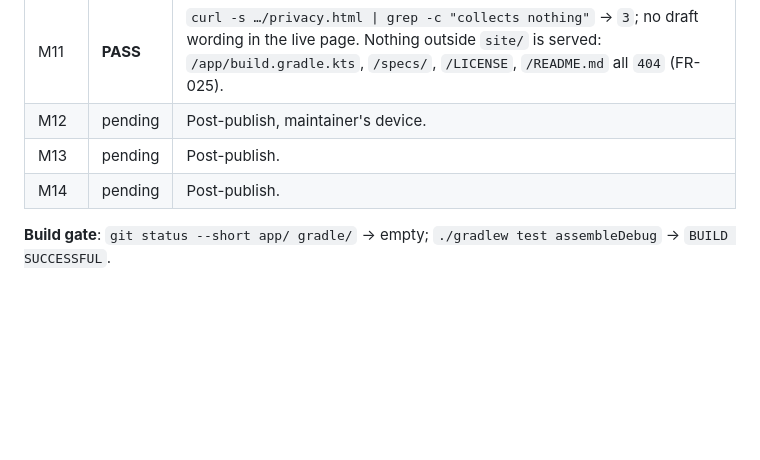
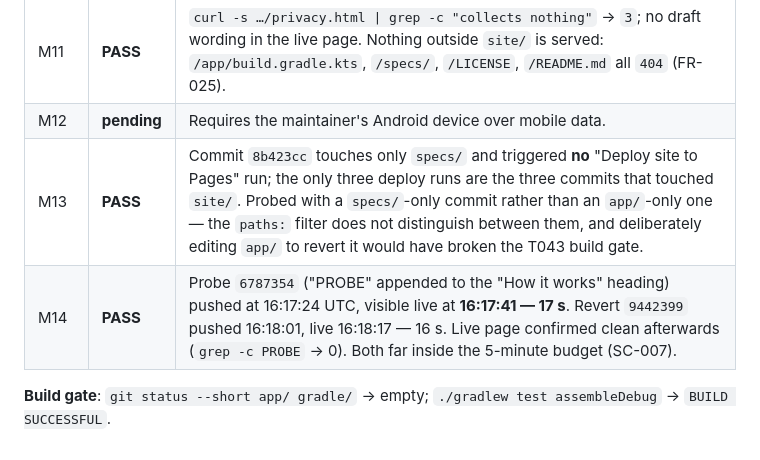
Before and after one commit to tberchanov/SlowLock, a Markdown page: specs/006-site-publishing/manual-test-plan.md, the part around the change. Drawn GitHub-style; blank space fills up the shorter version.

Commit message:
Record M13/M14 results: the paths filter and the update loop both hold
Co-Authored-By: Claude Opus 5 <noreply@anthropic.com>

```diff
--- a/specs/006-site-publishing/manual-test-plan.md
+++ b/specs/006-site-publishing/manual-test-plan.md
@@ -155,9 +155,9 @@ Run on 2026-08-25 against `python3 -m http.server --directory site` (M1–M9) us
 | M9 | **PASS** | `grep -rn 'sc-camel\|style-hover\|data-screen-label\|x-dc\|helmet\|__bundler' site/` → no match; `grep -c '<script'` → `0`, `0`. |
 | M10 | **PASS** | `https://tberchanov.github.io/SlowLock/` and `/privacy.html` both return `200`. |
 | M11 | **PASS** | `curl -s …/privacy.html \| grep -c "collects nothing"` → `3`; no draft wording in the live page. Nothing outside `site/` is served: `/app/build.gradle.kts`, `/specs/`, `/LICENSE`, `/README.md` all `404` (FR-025). |
-| M12 | pending | Post-publish, maintainer's device. |
-| M13 | pending | Post-publish. |
-| M14 | pending | Post-publish. |
+| M12 | **pending** | Requires the maintainer's Android device over mobile data. |
+| M13 | **PASS** | Commit `8b423cc` touches only `specs/` and triggered **no** "Deploy site to Pages" run; the only three deploy runs are the three commits that touched `site/`. Probed with a `specs/`-only commit rather than an `app/`-only one — the `paths:` filter does not distinguish between them, and deliberately editing `app/` to revert it would have broken the T043 build gate. |
+| M14 | **PASS** | Probe `6787354` ("PROBE" appended to the "How it works" heading) pushed at 16:17:24 UTC, visible live at **16:17:41 — 17 s**. Revert `9442399` pushed 16:18:01, live 16:18:17 — 16 s. Live page confirmed clean afterwards (`grep -c PROBE` → 0). Both far inside the 5-minute budget (SC-007). |
 
 **Build gate**: `git status --short app/ gradle/` → empty; `./gradlew test assembleDebug` →
 `BUILD SUCCESSFUL`.
```
Also changed, not shown: specs/006-site-publishing/tasks.md (+2 -2 lines).
